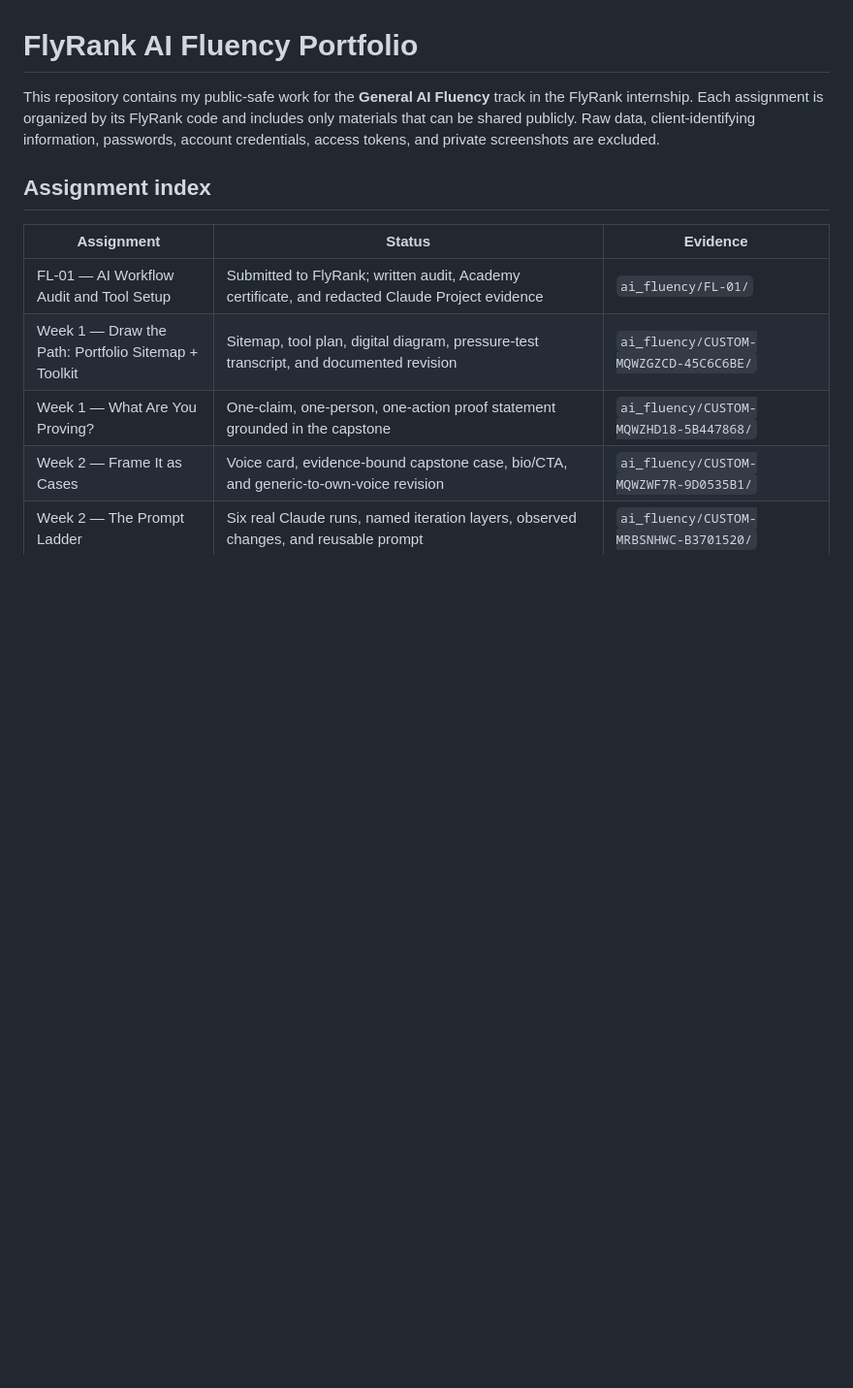
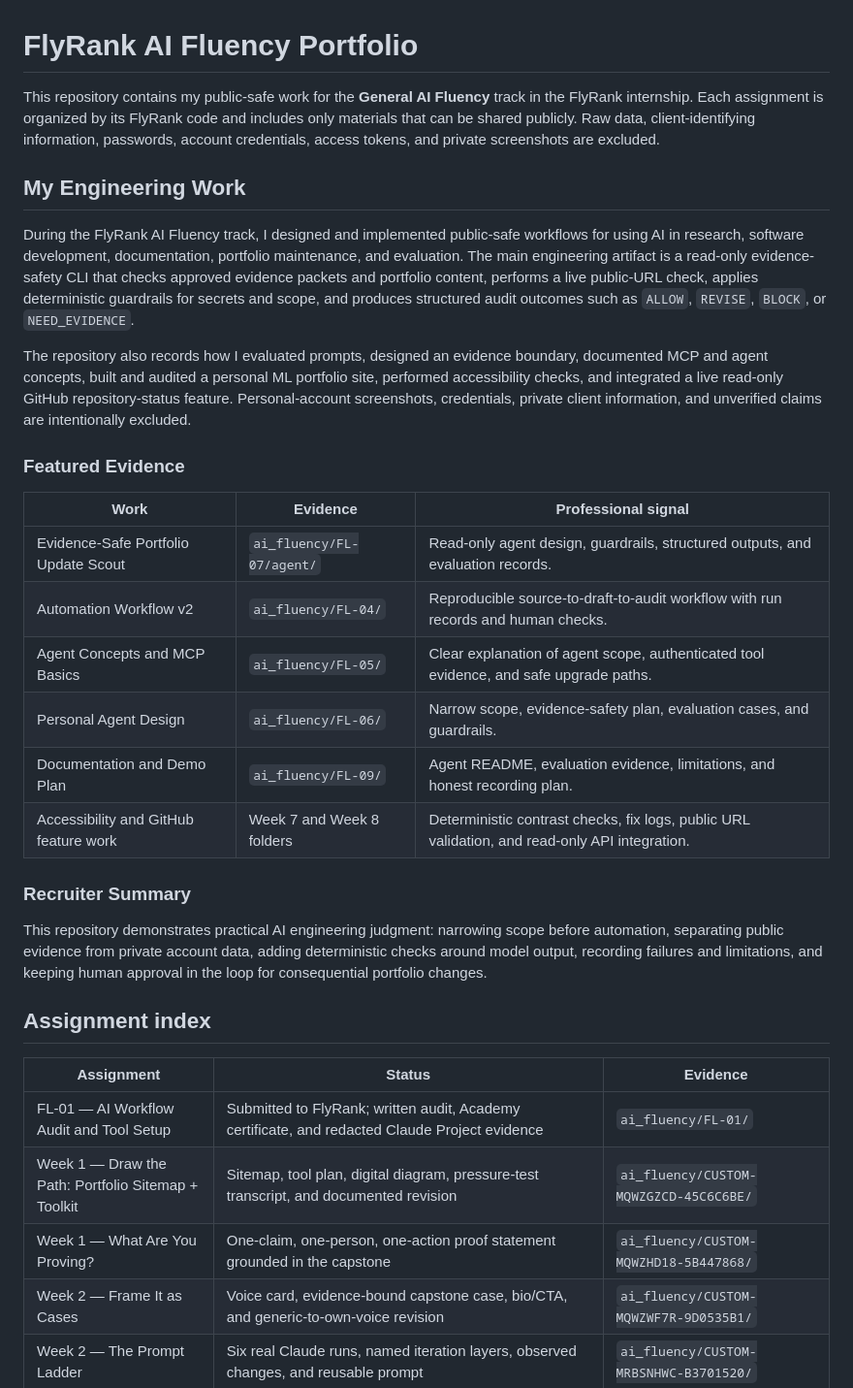
Before and after one commit to UmerSajid842/flyrank-ai-fluency, a Markdown page: README.md, the part around the change. Shown at 97% size. Rendered like a GitHub page; blank space fills up the shorter version.

Commit message:
Document AI engineering and evidence-safety work

```diff
--- a/README.md
+++ b/README.md
@@ -1,6 +1,27 @@
 # FlyRank AI Fluency Portfolio
 
 This repository contains my public-safe work for the **General AI Fluency** track in the FlyRank internship. Each assignment is organized by its FlyRank code and includes only materials that can be shared publicly. Raw data, client-identifying information, passwords, account credentials, access tokens, and private screenshots are excluded.
+
+## My Engineering Work
+
+During the FlyRank AI Fluency track, I designed and implemented public-safe workflows for using AI in research, software development, documentation, portfolio maintenance, and evaluation. The main engineering artifact is a read-only evidence-safety CLI that checks approved evidence packets and portfolio content, performs a live public-URL check, applies deterministic guardrails for secrets and scope, and produces structured audit outcomes such as `ALLOW`, `REVISE`, `BLOCK`, or `NEED_EVIDENCE`.
+
+The repository also records how I evaluated prompts, designed an evidence boundary, documented MCP and agent concepts, built and audited a personal ML portfolio site, performed accessibility checks, and integrated a live read-only GitHub repository-status feature. Personal-account screenshots, credentials, private client information, and unverified claims are intentionally excluded.
+
+### Featured Evidence
+
+| Work | Evidence | Professional signal |
+|---|---|---|
+| Evidence-Safe Portfolio Update Scout | `ai_fluency/FL-07/agent/` | Read-only agent design, guardrails, structured outputs, and evaluation records. |
+| Automation Workflow v2 | `ai_fluency/FL-04/` | Reproducible source-to-draft-to-audit workflow with run records and human checks. |
+| Agent Concepts and MCP Basics | `ai_fluency/FL-05/` | Clear explanation of agent scope, authenticated tool evidence, and safe upgrade paths. |
+| Personal Agent Design | `ai_fluency/FL-06/` | Narrow scope, evidence-safety plan, evaluation cases, and guardrails. |
+| Documentation and Demo Plan | `ai_fluency/FL-09/` | Agent README, evaluation evidence, limitations, and honest recording plan. |
+| Accessibility and GitHub feature work | Week 7 and Week 8 folders | Deterministic contrast checks, fix logs, public URL validation, and read-only API integration. |
+
+### Recruiter Summary
+
+This repository demonstrates practical AI engineering judgment: narrowing scope before automation, separating public evidence from private account data, adding deterministic checks around model output, recording failures and limitations, and keeping human approval in the loop for consequential portfolio changes.
 
 ## Assignment index
 
```
